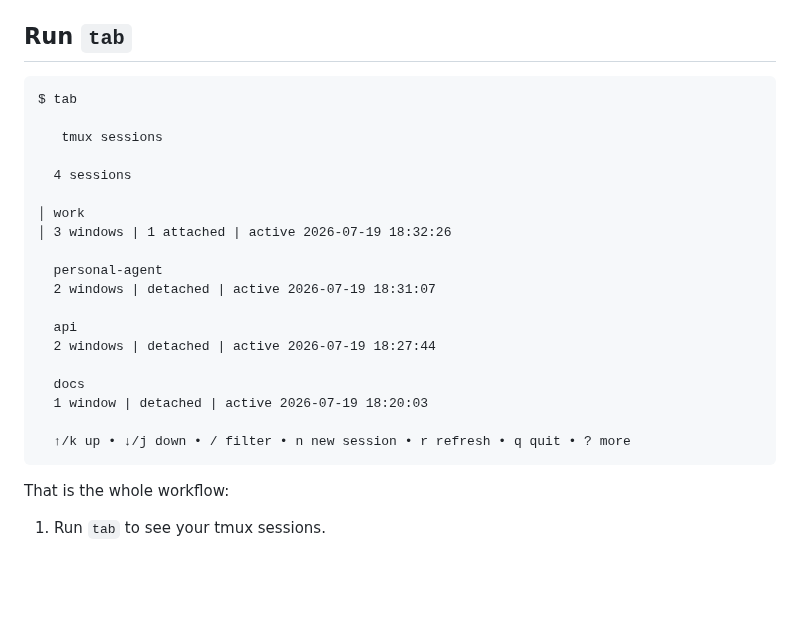
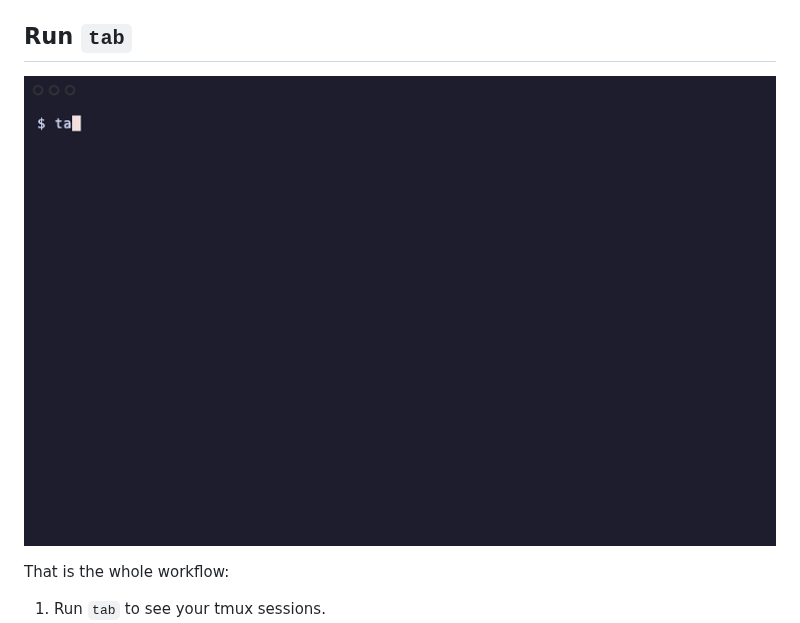
Before and after one commit to hmmhmmhm/tmux-attach-browser, a Markdown page: README.md, the part around the change. Drawn GitHub-style; pictures changed too: docs/assets/tab-demo.gif (added); blank space fills up the shorter version.

Commit message:
docs: add a real terminal demo

````diff
--- a/README.md
+++ b/README.md
@@ -23,27 +23,7 @@ The installer verifies the release checksum and places `tab` in `~/.local/bin`.
 
 ## Run `tab`
 
-```text
-$ tab
-
-   tmux sessions
-
-  4 sessions
-
-│ work
-│ 3 windows | 1 attached | active 2026-07-19 18:32:26
-
-  personal-agent
-  2 windows | detached | active 2026-07-19 18:31:07
-
-  api
-  2 windows | detached | active 2026-07-19 18:27:44
-
-  docs
-  1 window | detached | active 2026-07-19 18:20:03
-
-  ↑/k up • ↓/j down • / filter • n new session • r refresh • q quit • ? more
-```
+![Demo showing tab browsing an existing tmux session and creating a new one](docs/assets/tab-demo.gif)
 
 That is the whole workflow:
 
````
Also changed, not shown: 1 other file.
